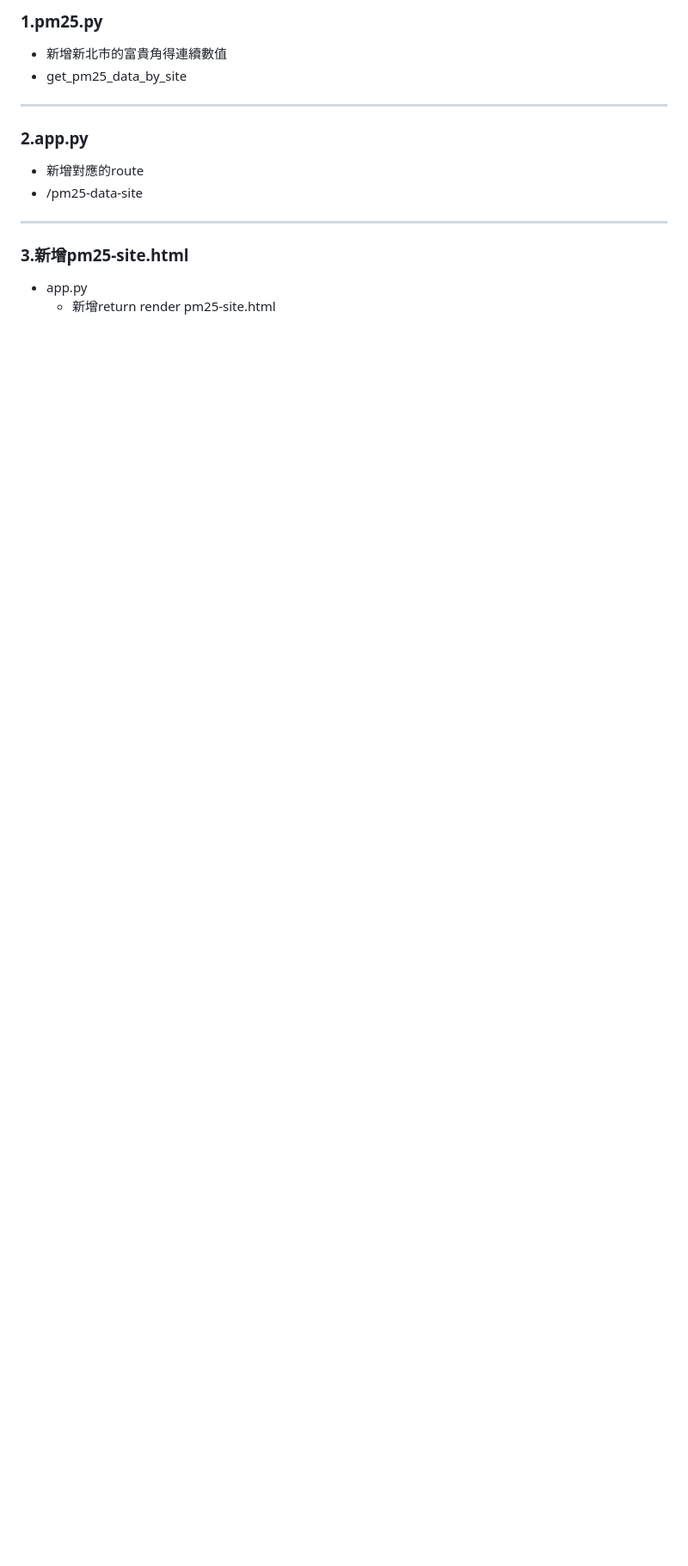
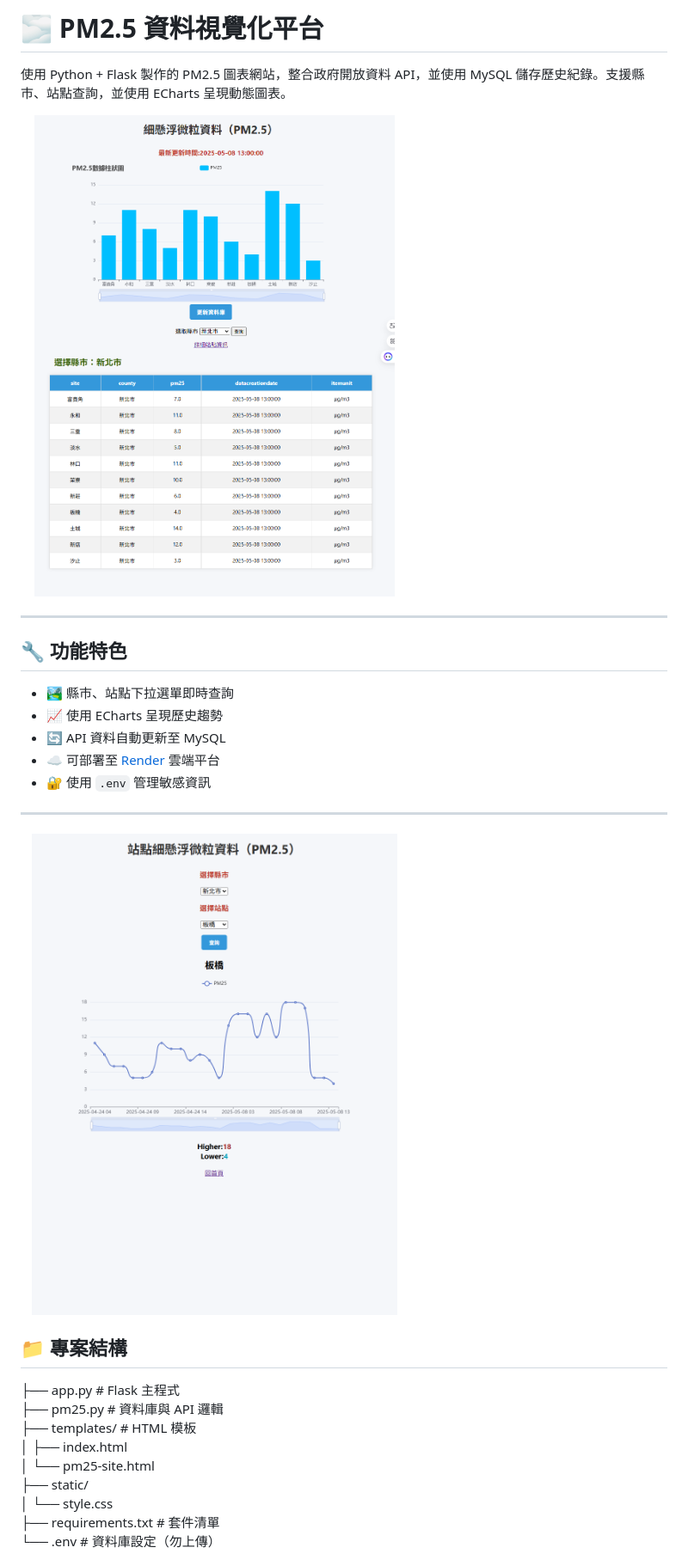
Before and after one commit to jerrytw0923/flask-pm25, a Markdown page: README.md, the part around the change printed below. Shown: that part at 86% size. Rendered like a GitHub page; pictures changed too: static/images/flask-pm25-00.png (added), static/images/flask-pm25-01.png (added); blank space fills up the shorter version.

```diff
--- a/README.md
+++ b/README.md
@@ -1,11 +1,35 @@
-### 1.pm25.py
-- 新增新北市的富貴角得連續數值
-- get_pm25_data_by_site
+# 🌫 PM2.5 資料視覺化平台
+
+使用 Python + Flask 製作的 PM2.5 圖表網站，整合政府開放資料 API，並使用 MySQL 儲存歷史紀錄。支援縣市、站點查詢，並使用 ECharts 呈現動態圖表。
+
+<img src="static/images/flask-pm25-01.png" alt="網站畫面示意1" width="60%">
+
+
 ---
-### 2.app.py
-- 新增對應的route
-- /pm25-data-site
+
+## 🔧 功能特色
+
+- 🏞 縣市、站點下拉選單即時查詢
+- 📈 使用 ECharts 呈現歷史趨勢
+- 🔄 API 資料自動更新至 MySQL
+- ☁️ 可部署至 [Render](https://render.com/) 雲端平台
+- 🔐 使用 `.env` 管理敏感資訊
+
 ---
-### 3.新增pm25-site.html
-- app.py
-    - 新增return render pm25-site.html
+
+<img src="static/images/flask-pm25-00.png" alt="網站畫面示意2" width="60%">
+
+
+## 📁 專案結構
+
+├── app.py # Flask 主程式
+├── pm25.py # 資料庫與 API 邏輯
+├── templates/ # HTML 模板
+│ ├── index.html
+│ └── pm25-site.html
+├── static/
+│ └── style.css
+├── requirements.txt # 套件清單
+└── .env # 資料庫設定（勿上傳）
+
+
```
Also changed, not shown: other parts of README.md (+97 -11 lines), static/images/gitaction-image.png (added).
